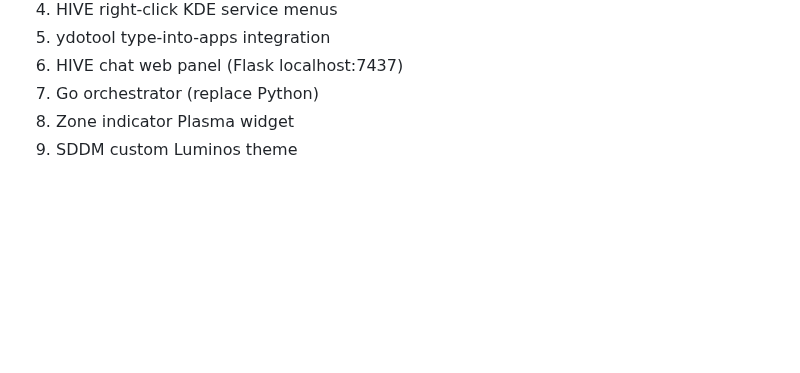
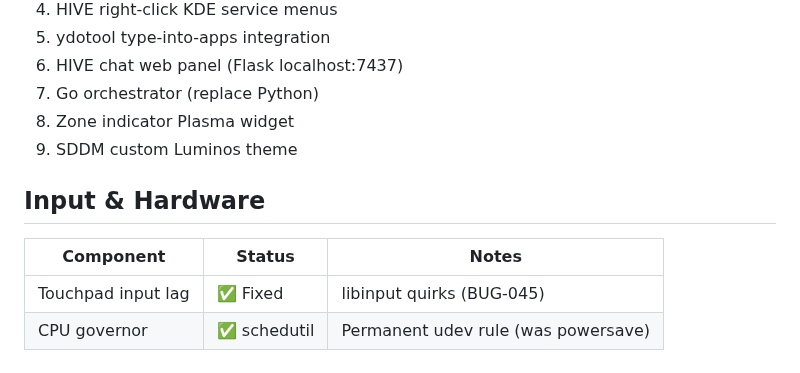
Before and after one commit to vrapatel2002/luminos-os, a Markdown page: LUMINOS_STATUS.md, the part around the change. Rendered like a GitHub page; blank space fills up the shorter version.

```diff
--- a/LUMINOS_STATUS.md
+++ b/LUMINOS_STATUS.md
@@ -114,3 +114,9 @@ Agent: gemini-cli (RAM Management Phase 1)
 7. Go orchestrator (replace Python)
 8. Zone indicator Plasma widget
 9. SDDM custom Luminos theme
+
+## Input & Hardware
+| Component | Status | Notes |
+|---|---|---|
+| Touchpad input lag | ✅ Fixed | libinput quirks (BUG-045) |
+| CPU governor | ✅ schedutil | Permanent udev rule (was powersave) |
```
Also changed, not shown: docs/BUGS.md (+10 -0 lines).
